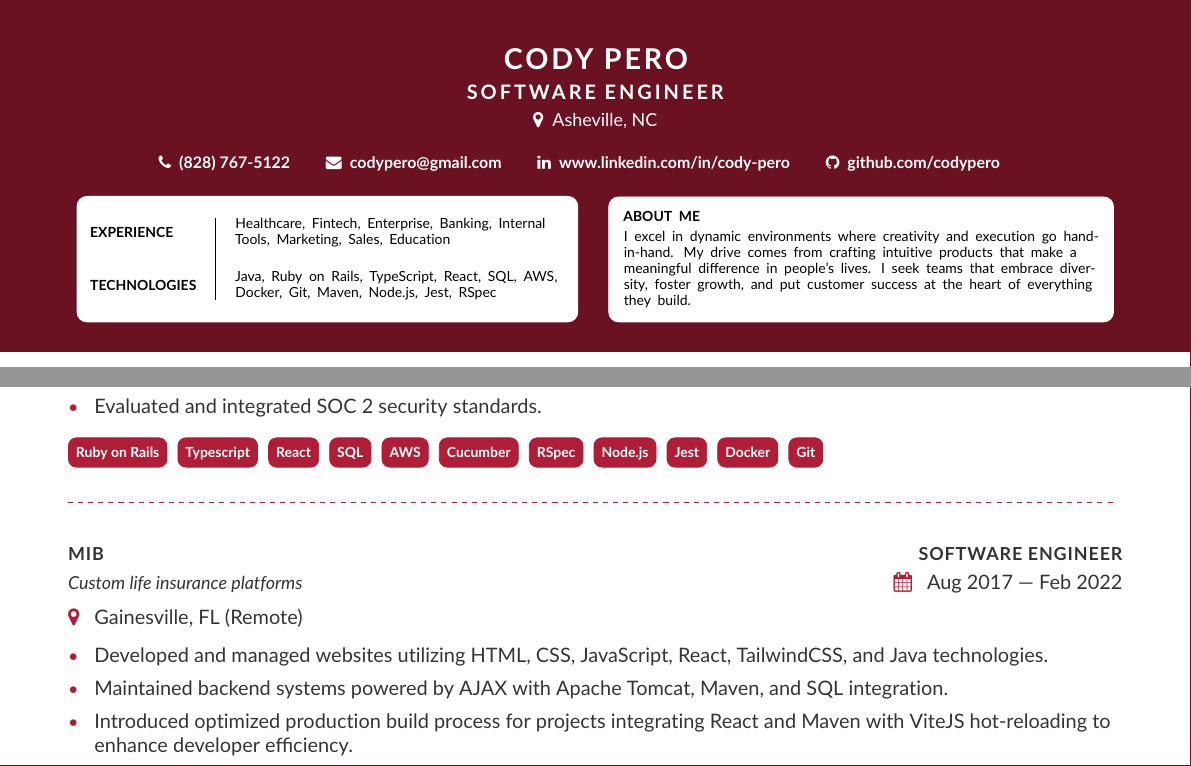
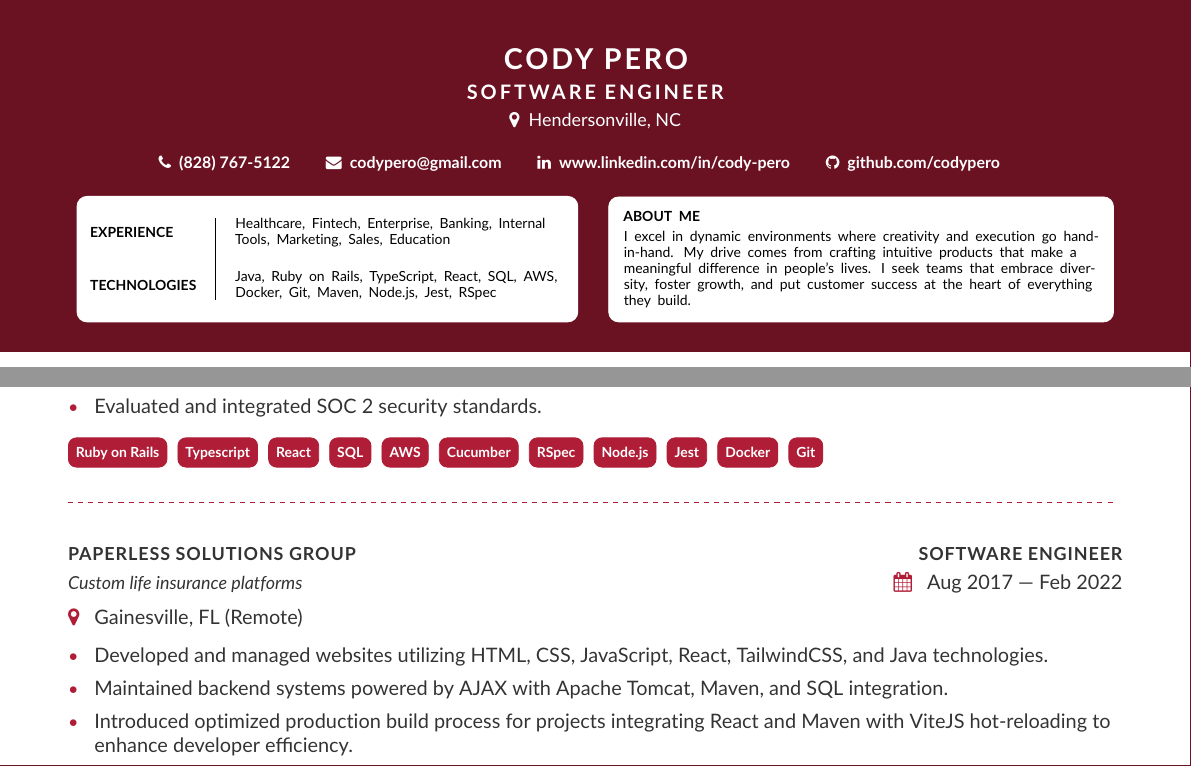
Before and after one commit to cpero/resume, a LaTeX CV (resume.tex): two parts of the page, joined at a grey line, cut so that both start at the same text. Compiled offline with pdfLaTeX.

Commit message:
Update resume details

```diff
--- a/resume.tex
+++ b/resume.tex
@@ -5,7 +5,7 @@
 
 \name{Cody Pero}
 \tagline{Software Engineer} %
-\headerlocation{Asheville, NC}
+\headerlocation{Hendersonville, NC}
 \personalinfo{%
     \phone{(828) 767-5122}
     \mailaddress{codypero@gmail.com}
@@ -41,7 +41,7 @@
     %\clearpage
 
     \company
-        {MIB}
+        {Paperless Solutions Group}
         {Software Engineer}
         {Gainesville, FL (Remote)}
         {Aug 2017 –- Feb 2022}
```
Also changed, not shown: 2 other files.
